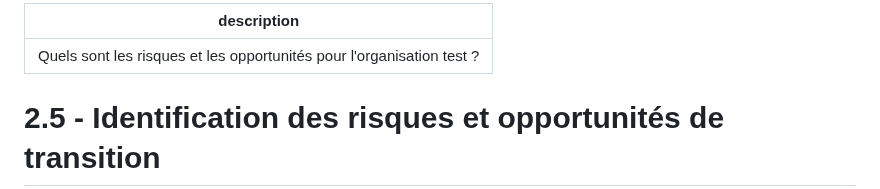
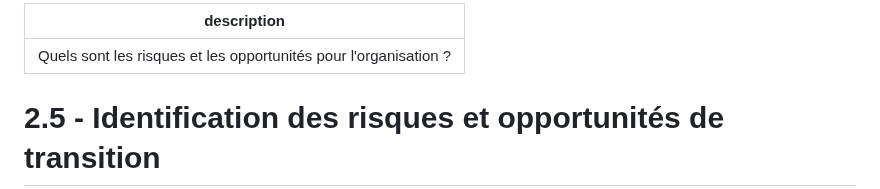
Before and after one commit to ABC-TransitionBasCarbone/methode-bilan-carbone, a Markdown page: 2-perimetre-de-la-demarche/2.5-identification-des-risques-et-opportunites-de-transition.md, the part around the change. Rendered like a GitHub page.

```diff
--- a/2-perimetre-de-la-demarche/2.5-identification-des-risques-et-opportunites-de-transition.md
+++ b/2-perimetre-de-la-demarche/2.5-identification-des-risques-et-opportunites-de-transition.md
@@ -1,5 +1,5 @@
 ---
-description: Quels sont les risques et les opportunités pour l'organisation test ?
+description: Quels sont les risques et les opportunités pour l'organisation ?
 ---
 
 # 2.5 - Identification des risques et opportunités de transition
```
Also changed, not shown: README.md (+1 -1 lines), .gitbook/assets/Logo_BC_2025-01 (1).png (added), .gitbook/assets/Logo_BC_2025-01.png (added).
